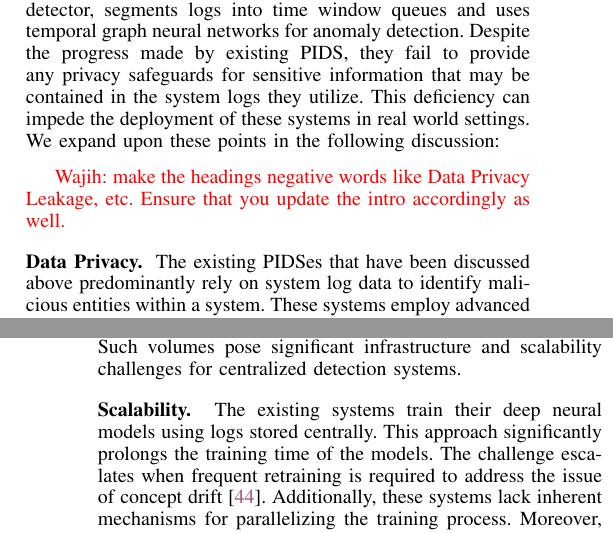
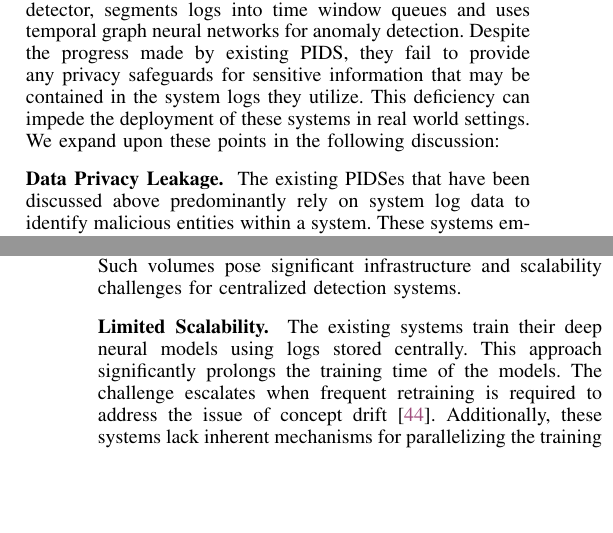
Before and after one commit to DART-Laboratory/gestalt, a LaTeX paper (paper/main.tex, which reads paper/background.tex): two parts of the columns of pages 3 and 4 of 15, joined at a grey line, cut so that both start at the same text, the shorter picture padded with empty space. Compiled offline with pdfLaTeX.

Commit message:
addressing comments

```diff
--- a/paper/background.tex
+++ b/paper/background.tex
@@ -45,9 +45,9 @@ Provenance-based Intrusion Detection Systems can be broadly classified into two
 \subsection{Limitations of Existing PIDS}
 In this section, we examine existing PIDS and underscore their design flaws, particularly regarding the preservation of user log privacy and scalability. \flash~\cite{flash2024}, a node-level anomaly detection system, utilizes Graph Neural Networks to learn standard system behavior from provenance graphs. This system adopts an advanced featurization method, using a temporal ordering-aware word2vec model to capture both structural and semantic characteristics in \logs. Moreover, \flash enhances inference speed via a \gnnshort embedding store. In contrast, \threatrace~\cite{wang2022threatrace}, another node-level detection system, also employs Graph Neural Networks for anomaly detection. However, it stands apart from \flash due to its scalability issues and reliance on basic features, which limits its effectiveness in fully leveraging the information contained in provenance graphs. \kairos~\cite{cheng2023kairos}, an anomaly-based detector, segments logs into time window queues and uses temporal graph neural networks for anomaly detection. Despite the progress made by existing PIDS, they fail to provide any privacy safeguards for sensitive information that may be contained in the \logs they utilize. This deficiency can impede the deployment of these systems in real world settings. We expand upon these points in the following discussion:
 
-\wajih{make the headings negative words like Data Privacy Leakage, etc. Ensure that you update the intro accordingly as well.}
+%\wajih{make the headings negative words like Data Privacy Leakage, etc. Ensure that you update the intro accordingly as well.}
 
-\PP{Data Privacy} The existing PIDSes that have been discussed above predominantly rely on system log data to identify malicious entities within a system. These systems employ advanced deep learning techniques, such as \gnn, to achieve impressive detection results. However, a notable downside of these models is their substantial requirement for data to accurately learn benign system behavior. This volume of data is impracticable to generate from a single user's machine. Consequently, in an enterprise environment, it becomes essential to collect data from a multitude of machines in order to compile a sufficiently large dataset for training these detection systems.  We conducted experiments with the \flash system by training it on data from a single host from \optc and compared the results with those reported in their paper, which were generated using data from multiple hosts. We observed a significant decrease in detection performance when using data from a single host, with the F-score experiencing a 40\% reduction.
+\PP{Data Privacy Leakage} The existing PIDSes that have been discussed above predominantly rely on system log data to identify malicious entities within a system. These systems employ advanced deep learning techniques, such as \gnn, to achieve impressive detection results. However, a notable downside of these models is their substantial requirement for data to accurately learn benign system behavior. This volume of data is impracticable to generate from a single user's machine. Consequently, in an enterprise environment, it becomes essential to collect data from a multitude of machines in order to compile a sufficiently large dataset for training these detection systems.  We conducted experiments with the \flash system by training it on data from a single host from \optc and compared the results with those reported in their paper, which were generated using data from multiple hosts. We observed a significant decrease in detection performance when using data from a single host, with the F-score experiencing a 40\% reduction.
 
 The centralized approach introduces a significant risk to user privacy. When a central entity analyzes these logs, it gains insights into the users system activities. This can range from identifying the applications they use, to the websites they browse, and even potentially inferring their location from network IPs. Thus, while existing PIDS are effective in identifying system threats, they simultaneously pose a potential compromise to user privacy.
 
@@ -55,7 +55,7 @@ The centralized approach introduces a significant risk to user privacy. When a c
 
 \PP{High Network Overhead} The current systems function under the premise of a centralized infrastructure designed for aggregating user logs to train models. In this setup, user machines periodically transmit their logs to a central server, which then consolidates them in a centralized database. However, the volume of these log data can reach gigabytes, resulting in significant network expenses for both users and the organization. Such extensive network costs disproportionately affect users with limited bandwidth, as they may be unable to contribute their data for model training. This exclusion hampers the model's ability to learn a comprehensive representation of benign behavior, potentially leading to a higher rate of false alarms for those not participating. Our analysis of the \optc dataset reveals that each host generates approximately 1 GB of log data daily. In a real-world enterprise with hundreds of users, this translates to several hundred gigabytes of data being transmitted to the server each day for threat detection. Such volumes pose significant infrastructure and scalability challenges for centralized detection systems.
 
-\PP{Scalability} The existing systems train their deep neural models using logs stored centrally. This approach significantly prolongs the training time of the models. The challenge escalates when frequent retraining is required to address the issue of concept drift~\cite{lu2018learning}. Additionally, these systems lack inherent mechanisms for parallelizing the training process. Moreover, since all logs need to be aggregated in a centralized storage, the disk overhead costs for the organization increase. The necessity for extensive disk storage can restrict organizations from incorporating data from all users, which might introduce data bias and degrade the model's performance in practical scenarios for these clients.
+\PP{Limited Scalability} The existing systems train their deep neural models using logs stored centrally. This approach significantly prolongs the training time of the models. The challenge escalates when frequent retraining is required to address the issue of concept drift~\cite{lu2018learning}. Additionally, these systems lack inherent mechanisms for parallelizing the training process. Moreover, since all logs need to be aggregated in a centralized storage, the disk overhead costs for the organization increase. The necessity for extensive disk storage can restrict organizations from incorporating data from all users, which might introduce data bias and degrade the model's performance in practical scenarios for these clients.
 
 Moreover, existing systems, such as \flash, have implemented techniques to achieve efficient runtime performance. However, in an enterprise context, the centralized mode of operation faces scalability limitations. It can only accommodate a fixed number of hosts before the central server, running the intrusion detection system, becomes a bottleneck leading to log congestion. In high-throughput environments, this leads to the detector suffering from log congestion.
 
```
